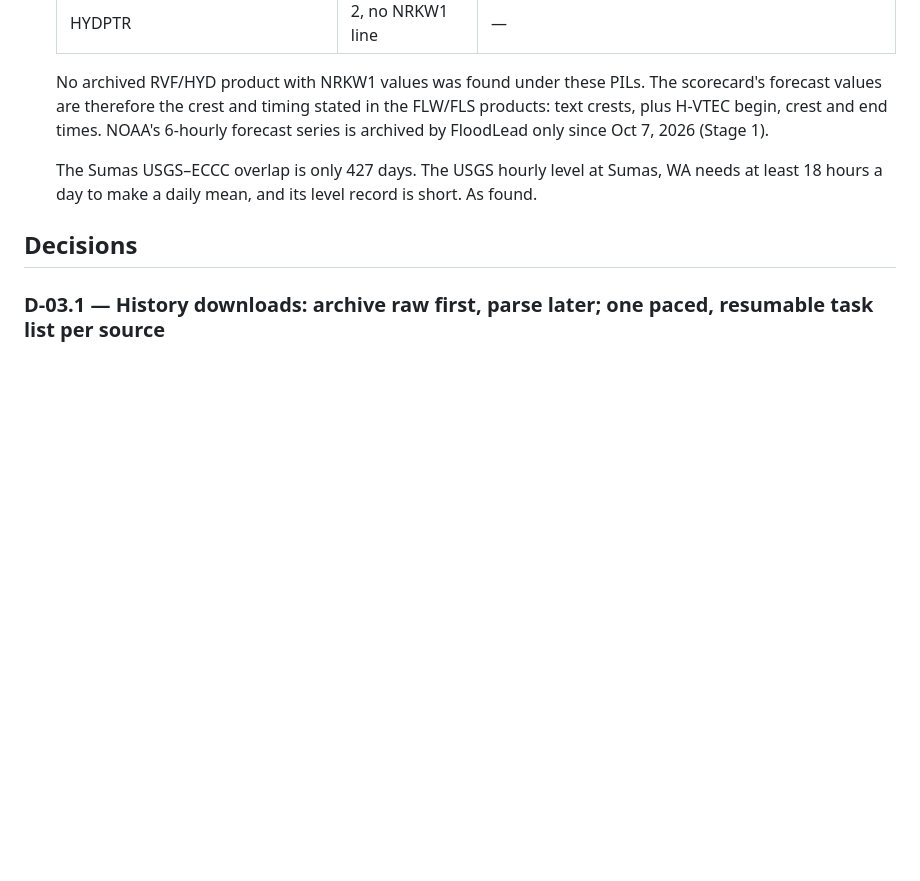
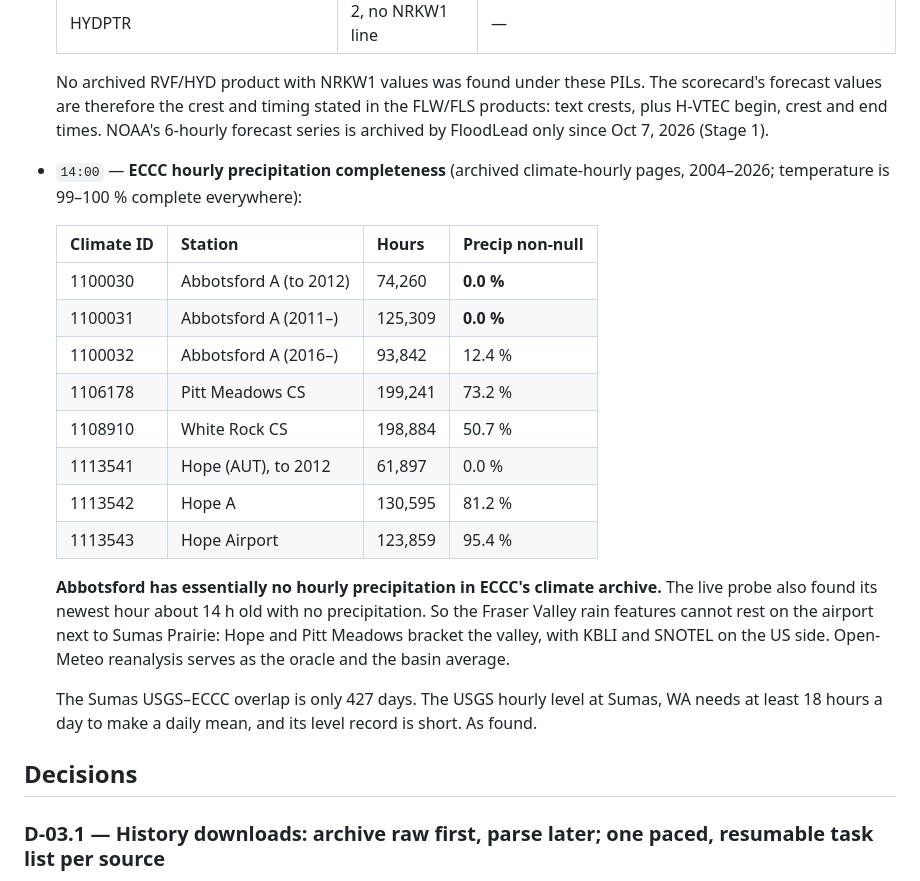
Before and after one commit to agenticraptor/trilemma-datathon-FloodLeadBC, a Markdown page: docs/stages/STAGE-03-public-history.md, the part around the change. Rendered like a GitHub page; blank space fills up the shorter version.

Commit message:
Stage 3 part 2 doc: ECCC hourly precipitation completeness (Abbotsford: none)
Co-Authored-By: Claude Opus 5.5 <noreply@anthropic.com>
Claude-Session: https://claude.ai/code/session_014qg9nAECb4vvmwhMMLTSaw

```diff
--- a/docs/stages/STAGE-03-public-history.md
+++ b/docs/stages/STAGE-03-public-history.md
@@ -161,6 +161,21 @@ Part 2 (PR 2, `stage-03-history`, Oct 10 ~12:00 UTC):
   | HYDPTR | 2, no NRKW1 line | — |
 
   No archived RVF/HYD product with NRKW1 values was found under these PILs. The scorecard's forecast values are therefore the crest and timing stated in the FLW/FLS products: text crests, plus H-VTEC begin, crest and end times. NOAA's 6-hourly forecast series is archived by FloodLead only since Oct 7, 2026 (Stage 1).
+
+- `14:00` — **ECCC hourly precipitation completeness** (archived climate-hourly pages, 2004–2026; temperature is 99–100 % complete everywhere):
+
+  | Climate ID | Station | Hours | Precip non-null |
+  |---|---|---|---|
+  | 1100030 | Abbotsford A (to 2012) | 74,260 | **0.0 %** |
+  | 1100031 | Abbotsford A (2011–) | 125,309 | **0.0 %** |
+  | 1100032 | Abbotsford A (2016–) | 93,842 | 12.4 % |
+  | 1106178 | Pitt Meadows CS | 199,241 | 73.2 % |
+  | 1108910 | White Rock CS | 198,884 | 50.7 % |
+  | 1113541 | Hope (AUT), to 2012 | 61,897 | 0.0 % |
+  | 1113542 | Hope A | 130,595 | 81.2 % |
+  | 1113543 | Hope Airport | 123,859 | 95.4 % |
+
+  **Abbotsford has essentially no hourly precipitation in ECCC's climate archive.** The live probe also found its newest hour about 14 h old with no precipitation. So the Fraser Valley rain features cannot rest on the airport next to Sumas Prairie: Hope and Pitt Meadows bracket the valley, with KBLI and SNOTEL on the US side. Open-Meteo reanalysis serves as the oracle and the basin average.
 
   The Sumas USGS–ECCC overlap is only 427 days. The USGS hourly level at Sumas, WA needs at least 18 hours a day to make a daily mean, and its level record is short. As found.
 
```
